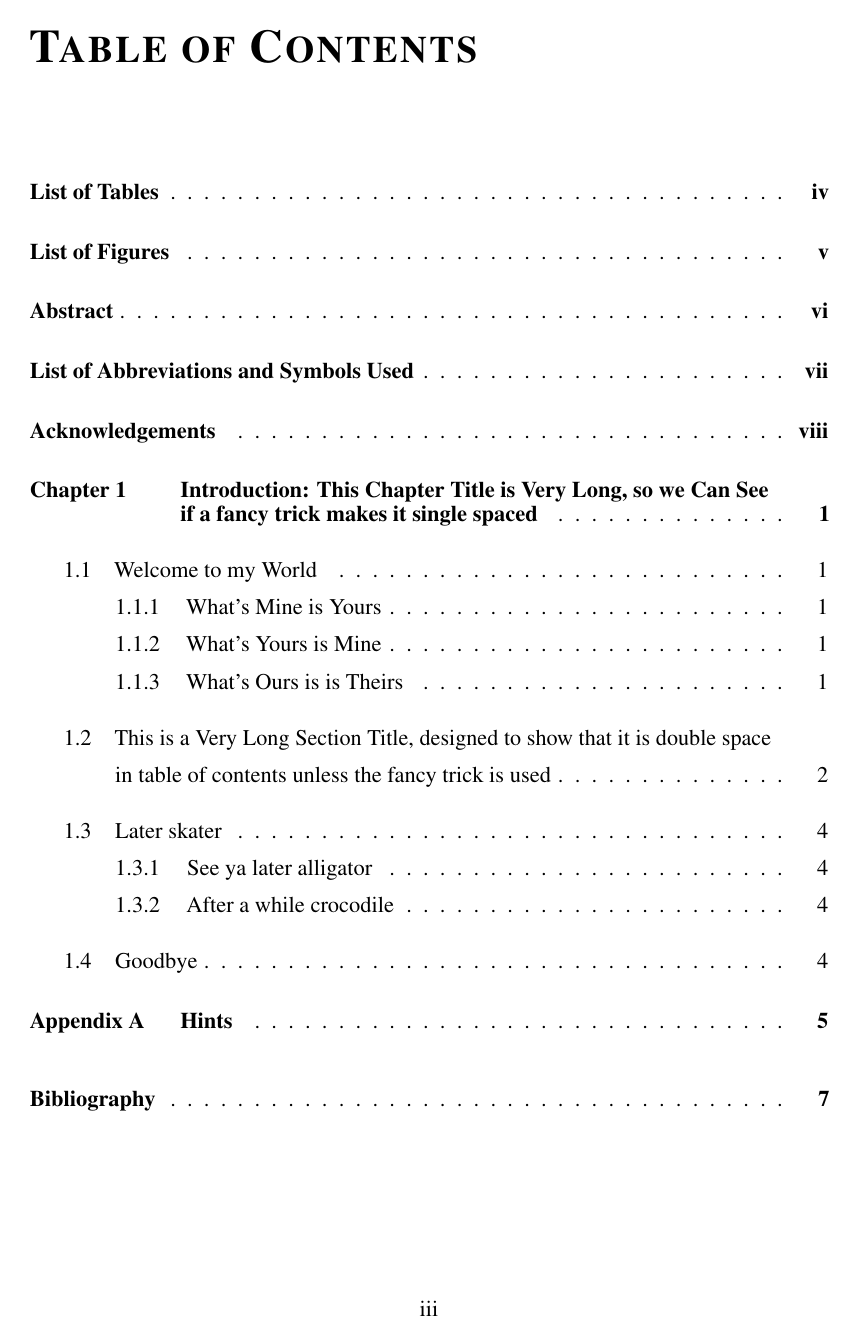
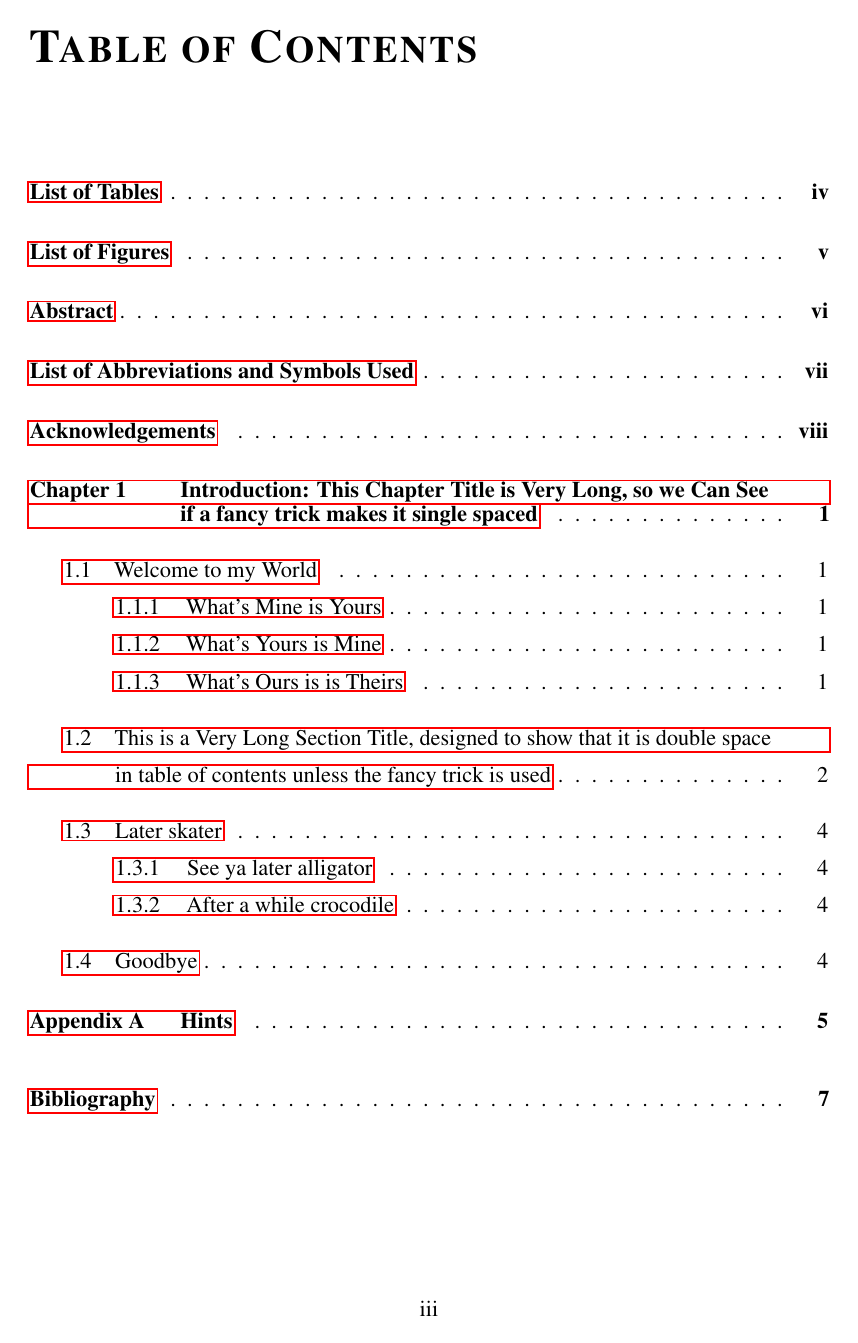
Before and after one commit to dankelley/dal-oce-thesis, a LaTeX thesis (mythesis.tex): page 3 of 15. Compiled offline with pdfLaTeX; a LaTeX package or settings file that is missing is left out.

Commit message:
Create PDF/A file

```diff
--- a/mythesis.tex
+++ b/mythesis.tex
@@ -13,6 +13,8 @@
 \usepackage{rotating}           % Use this if you have rotated figures
 \usepackage{subfigure}          % Use this if you want sub-figures
 \usepackage{microtype}          % Subtly improves word spacing
+\usepackage[a-1b]{pdfx}         % Create PDF/A file (enter metadata in mythesis.xmpdata)
+\usepackage{hyperref}           % Hyperlinks to cross-references
 
 \parindent=1em                  % Set any value you like
 
```
Also changed, not shown: 2 other files.
